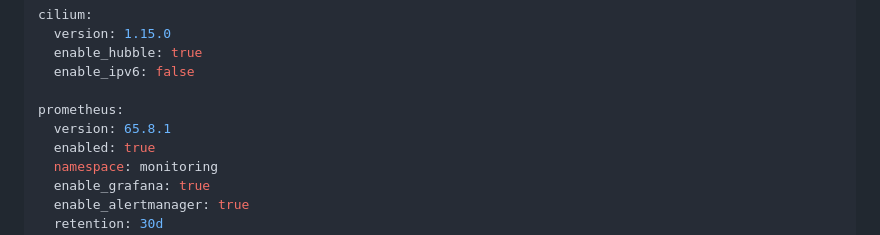
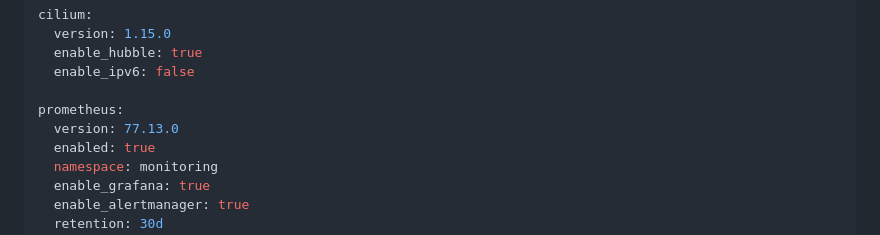
Before and after one commit to dihmeetree/oxide, a Markdown page: README.md, the part around one of its changes. Drawn GitHub-style.

Commit message:
docs: Update Prometheus version and fix formatting
- Update default Prometheus version from 65.8.1 to 77.13.0
- Fix Grafana credentials list formatting in README

🤖 Generated with [Claude Code](https://claude.com/claude-code)

Co-Authored-By: Claude <noreply@anthropic.com>

```diff
--- a/README.md
+++ b/README.md
@@ -114,7 +114,7 @@ cilium:
   enable_ipv6: false
 
 prometheus:
-  version: 65.8.1
+  version: 77.13.0
   enabled: true
   namespace: monitoring
   enable_grafana: true
```
Also changed, not shown: other parts of README.md (+1 -0 lines).
